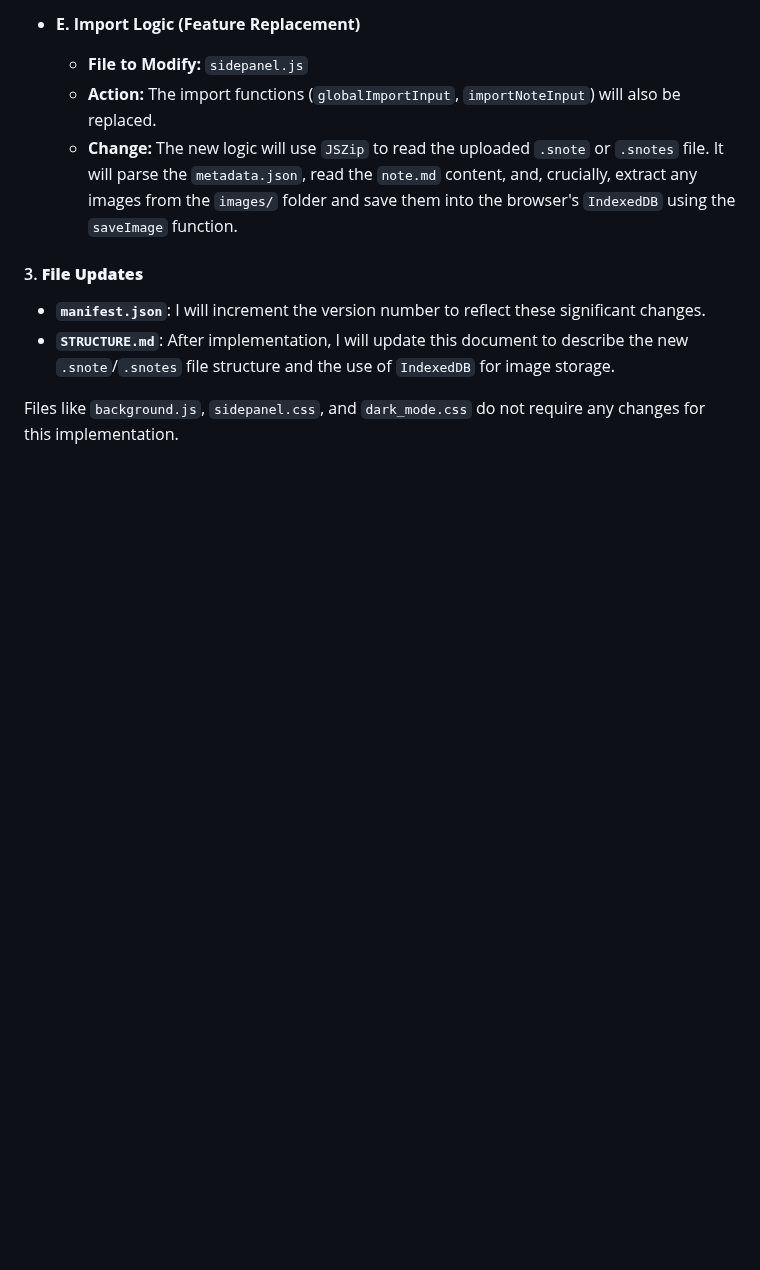
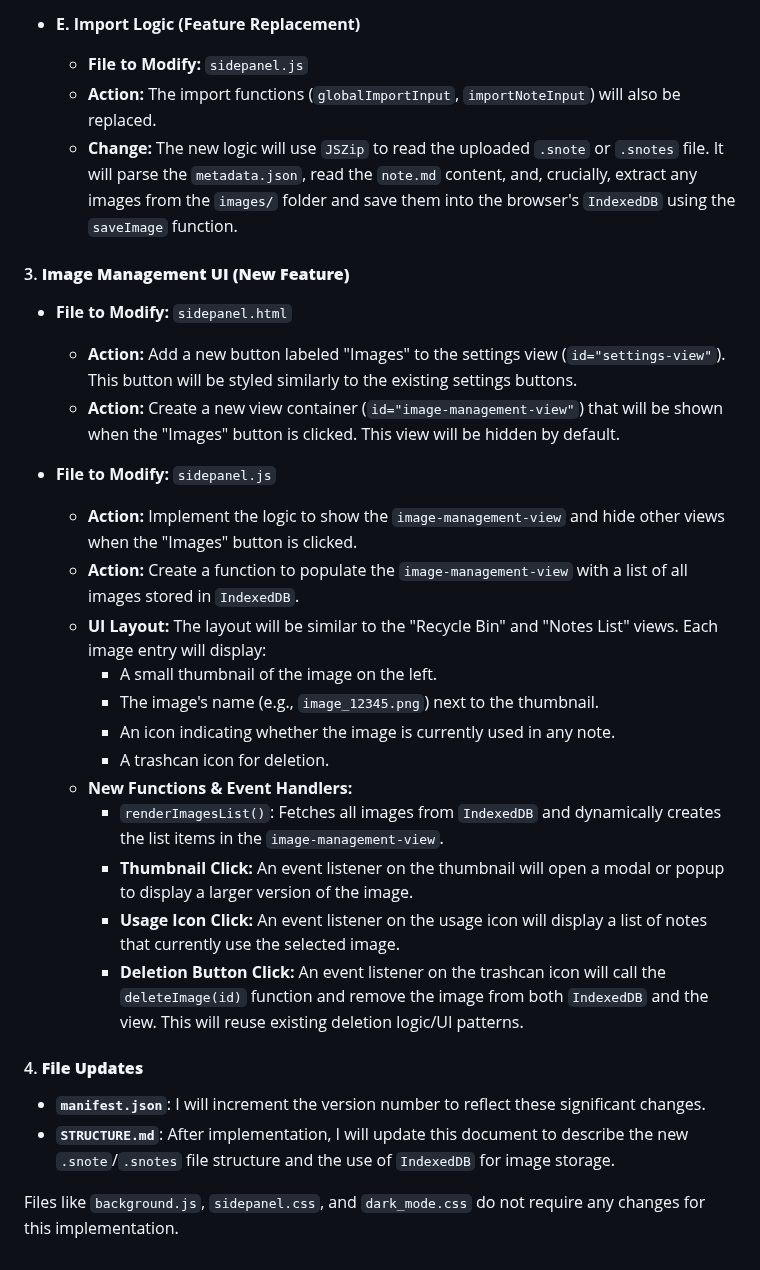
Before and after one commit to IHaBiS02/SideNote, a Markdown page: FILE_STRUCTURE_IMPLEMENT_PLAN.md, the part around the change. Drawn GitHub-style; blank space fills up the shorter version.

Commit message:
temp : Add file structure implementation plan

```diff
--- a/FILE_STRUCTURE_IMPLEMENT_PLAN.md
+++ b/FILE_STRUCTURE_IMPLEMENT_PLAN.md
@@ -48,7 +48,26 @@ This file requires the most significant changes. I will break down the implement
     *   **Action:** The import functions (`globalImportInput`, `importNoteInput`) will also be replaced.
     *   **Change:** The new logic will use `JSZip` to read the uploaded `.snote` or `.snotes` file. It will parse the `metadata.json`, read the `note.md` content, and, crucially, extract any images from the `images/` folder and save them into the browser's `IndexedDB` using the `saveImage` function.
 
-#### 3. **File Updates**
+#### 3. **Image Management UI (New Feature)**
+*   **File to Modify:** `sidepanel.html`
+    *   **Action:** Add a new button labeled "Images" to the settings view (`id="settings-view"`). This button will be styled similarly to the existing settings buttons.
+    *   **Action:** Create a new view container (`id="image-management-view"`) that will be shown when the "Images" button is clicked. This view will be hidden by default.
+
+*   **File to Modify:** `sidepanel.js`
+    *   **Action:** Implement the logic to show the `image-management-view` and hide other views when the "Images" button is clicked.
+    *   **Action:** Create a function to populate the `image-management-view` with a list of all images stored in `IndexedDB`.
+    *   **UI Layout:** The layout will be similar to the "Recycle Bin" and "Notes List" views. Each image entry will display:
+        *   A small thumbnail of the image on the left.
+        *   The image's name (e.g., `image_12345.png`) next to the thumbnail.
+        *   An icon indicating whether the image is currently used in any note.
+        *   A trashcan icon for deletion.
+    *   **New Functions & Event Handlers:**
+        *   `renderImagesList()`: Fetches all images from `IndexedDB` and dynamically creates the list items in the `image-management-view`.
+        *   **Thumbnail Click:** An event listener on the thumbnail will open a modal or popup to display a larger version of the image.
+        *   **Usage Icon Click:** An event listener on the usage icon will display a list of notes that currently use the selected image.
+        *   **Deletion Button Click:** An event listener on the trashcan icon will call the `deleteImage(id)` function and remove the image from both `IndexedDB` and the view. This will reuse existing deletion logic/UI patterns.
+
+#### 4. **File Updates**
 
 *   **`manifest.json`**: I will increment the version number to reflect these significant changes.
 *   **`STRUCTURE.md`**: After implementation, I will update this document to describe the new `.snote`/`.snotes` file structure and the use of `IndexedDB` for image storage.
```
